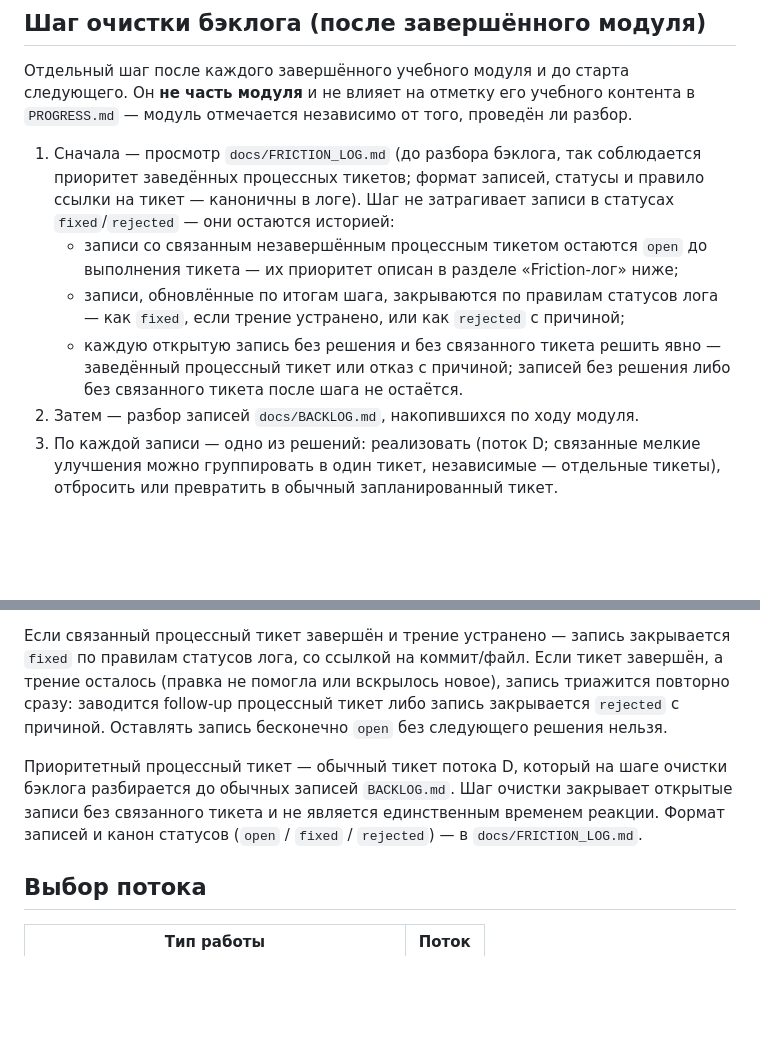
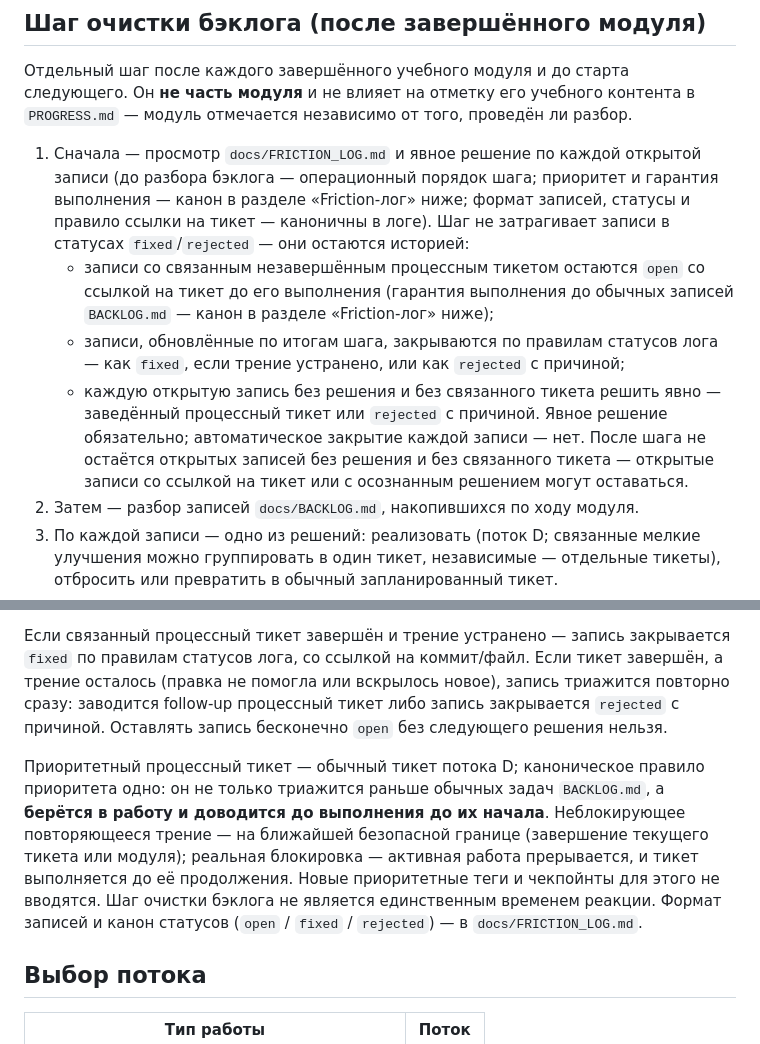
Before and after one commit to EvgeniiIvanov/algo, a Markdown page: docs/WORKFLOWS.md, 2 parts joined by grey strips. Drawn GitHub-style; blank space fills up the shorter version.

```diff
--- a/docs/WORKFLOWS.md
+++ b/docs/WORKFLOWS.md
@@ -70,10 +70,10 @@
 
 Отдельный шаг после каждого завершённого учебного модуля и до старта следующего. Он **не часть модуля** и не влияет на отметку его учебного контента в `PROGRESS.md` — модуль отмечается независимо от того, проведён ли разбор.
 
-1. Сначала — просмотр `docs/FRICTION_LOG.md` (до разбора бэклога, так соблюдается приоритет заведённых процессных тикетов; формат записей, статусы и правило ссылки на тикет — каноничны в логе). Шаг не затрагивает записи в статусах `fixed`/`rejected` — они остаются историей:
-   - записи со связанным незавершённым процессным тикетом остаются `open` до выполнения тикета — их приоритет описан в разделе «Friction-лог» ниже;
+1. Сначала — просмотр `docs/FRICTION_LOG.md` и явное решение по каждой открытой записи (до разбора бэклога — операционный порядок шага; приоритет и гарантия выполнения — канон в разделе «Friction-лог» ниже; формат записей, статусы и правило ссылки на тикет — каноничны в логе). Шаг не затрагивает записи в статусах `fixed`/`rejected` — они остаются историей:
+   - записи со связанным незавершённым процессным тикетом остаются `open` со ссылкой на тикет до его выполнения (гарантия выполнения до обычных записей `BACKLOG.md` — канон в разделе «Friction-лог» ниже);
    - записи, обновлённые по итогам шага, закрываются по правилам статусов лога — как `fixed`, если трение устранено, или как `rejected` с причиной;
-   - каждую открытую запись без решения и без связанного тикета решить явно — заведённый процессный тикет или отказ с причиной; записей без решения либо без связанного тикета после шага не остаётся.
+   - каждую открытую запись без решения и без связанного тикета решить явно — заведённый процессный тикет или `rejected` с причиной. Явное решение обязательно; автоматическое закрытие каждой записи — нет. После шага не остаётся открытых записей без решения и без связанного тикета — открытые записи со ссылкой на тикет или с осознанным решением могут оставаться.
 2. Затем — разбор записей `docs/BACKLOG.md`, накопившихся по ходу модуля.
 3. По каждой записи — одно из решений: реализовать (поток D; связанные мелкие улучшения можно группировать в один тикет, независимые — отдельные тикеты), отбросить или превратить в обычный запланированный тикет.
 4. Разобранные записи удаляются из `docs/BACKLOG.md`; нерешённых заметок не копим.
@@ -88,7 +88,7 @@
 
 Если связанный процессный тикет завершён и трение устранено — запись закрывается `fixed` по правилам статусов лога, со ссылкой на коммит/файл. Если тикет завершён, а трение осталось (правка не помогла или вскрылось новое), запись триажится повторно сразу: заводится follow-up процессный тикет либо запись закрывается `rejected` с причиной. Оставлять запись бесконечно `open` без следующего решения нельзя.
 
-Приоритетный процессный тикет — обычный тикет потока D, который на шаге очистки бэклога разбирается до обычных записей `BACKLOG.md`. Шаг очистки закрывает открытые записи без связанного тикета и не является единственным временем реакции. Формат записей и канон статусов (`open` / `fixed` / `rejected`) — в `docs/FRICTION_LOG.md`.
+Приоритетный процессный тикет — обычный тикет потока D; каноническое правило приоритета одно: он не только триажится раньше обычных задач `BACKLOG.md`, а **берётся в работу и доводится до выполнения до их начала**. Неблокирующее повторяющееся трение — на ближайшей безопасной границе (завершение текущего тикета или модуля); реальная блокировка — активная работа прерывается, и тикет выполняется до её продолжения. Новые приоритетные теги и чекпойнты для этого не вводятся. Шаг очистки бэклога не является единственным временем реакции. Формат записей и канон статусов (`open` / `fixed` / `rejected`) — в `docs/FRICTION_LOG.md`.
 
 ## Выбор потока
 
```
Also changed, not shown: docs/tickets/29-friction-log-triage.md (+4 -4 lines).
